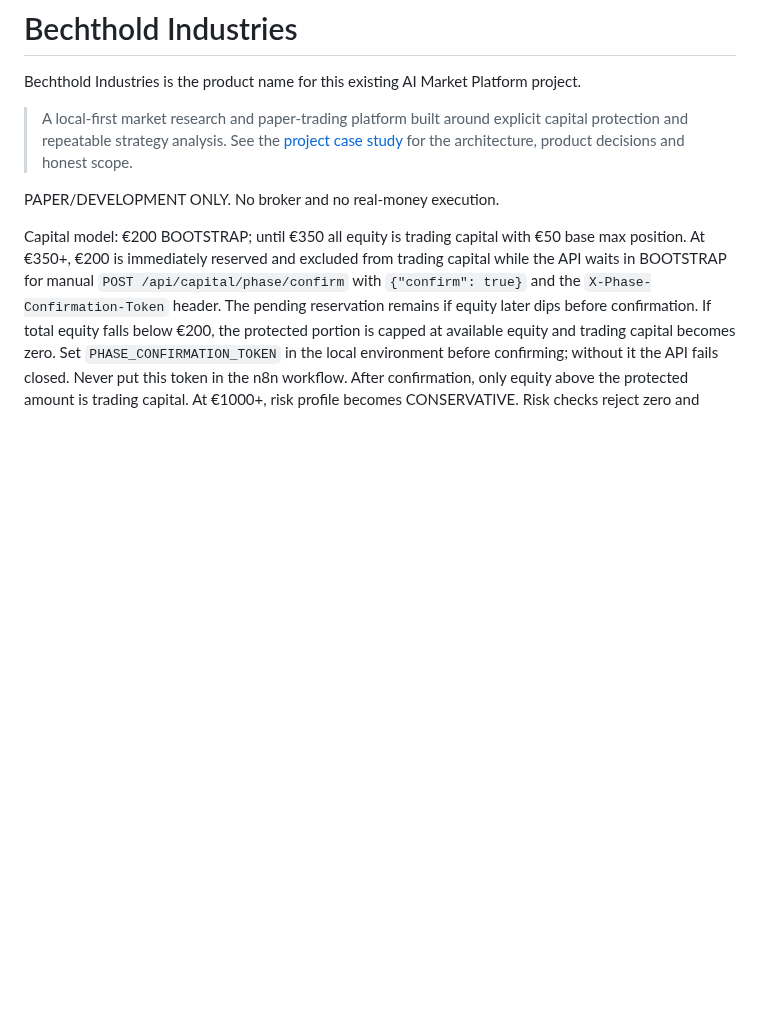
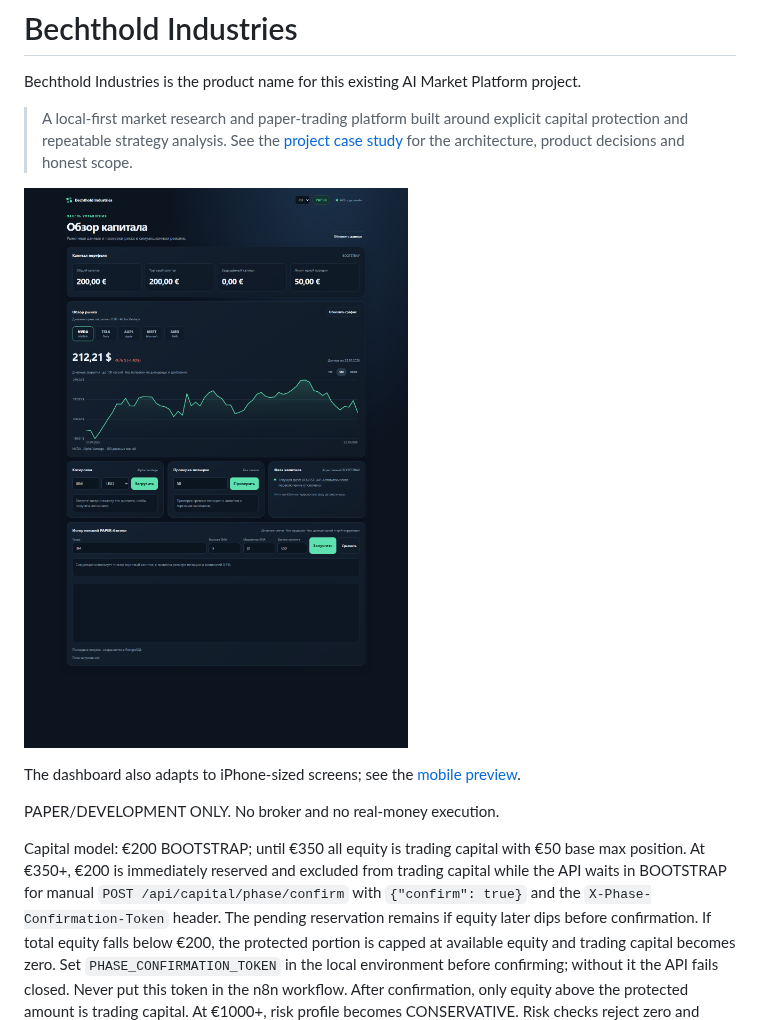
Before and after one commit to Mafrik/bechthold-industries, a Markdown page: README.md, the part around the change. GitHub-like rendering; pictures changed too: docs/screenshots/dashboard.png (added); blank space fills up the shorter version.

Commit message:
Add responsive portfolio previews

```diff
--- a/README.md
+++ b/README.md
@@ -3,6 +3,10 @@
 Bechthold Industries is the product name for this existing AI Market Platform project.
 
 > A local-first market research and paper-trading platform built around explicit capital protection and repeatable strategy analysis. See the [project case study](docs/CASE_STUDY.md) for the architecture, product decisions and honest scope.
+
+![Bechthold Industries desktop dashboard](docs/screenshots/dashboard.png)
+
+The dashboard also adapts to iPhone-sized screens; see the [mobile preview](docs/screenshots/iphone-dashboard.png).
 
 PAPER/DEVELOPMENT ONLY. No broker and no real-money execution.
 
```
Also changed, not shown: docs/CASE_STUDY.md (+12 -4 lines), docs/screenshots/iphone-dashboard.png (added), 1 other file.
